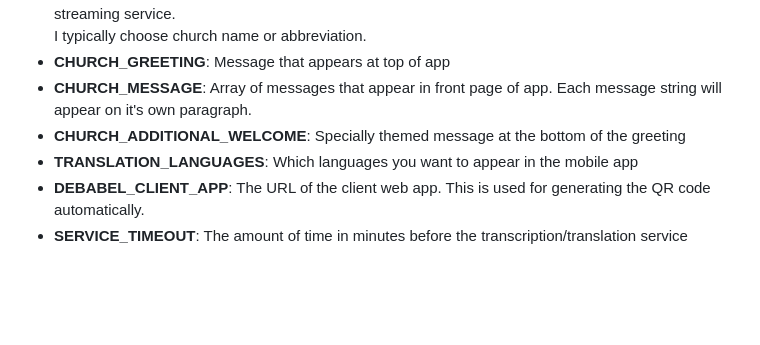
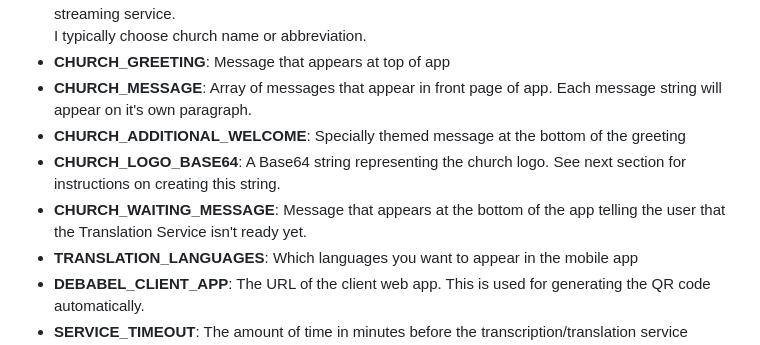
Before and after one commit to hartmanbfl/transcript-translate-server, a Markdown page: README.md, the part around the change. Drawn GitHub-style; blank space fills up the shorter version.

Commit message:
Added some more documentation

```diff
--- a/README.md
+++ b/README.md
@@ -130,6 +130,8 @@ For that reason, you will need to setup some items in the .env file running in R
 - **CHURCH_GREETING**: Message that appears at top of app
 - **CHURCH_MESSAGE**: Array of messages that appear in front page of app.  Each message string will appear on it's own paragraph.
 - **CHURCH_ADDITIONAL_WELCOME**: Specially themed message at the bottom of the greeting
+- **CHURCH_LOGO_BASE64**: A Base64 string representing the church logo.  See next section for instructions on creating this string.
+- **CHURCH_WAITING_MESSAGE**: Message that appears at the bottom of the app telling the user that the Translation Service isn't ready yet.
 - **TRANSLATION_LANGUAGES**: Which languages you want to appear in the mobile app
 - **DEBABEL_CLIENT_APP**: The URL of the client web app.  This is used for generating the QR code automatically.
 - **SERVICE_TIMEOUT**: The amount of time in minutes before the transcription/translation service automatically
```
